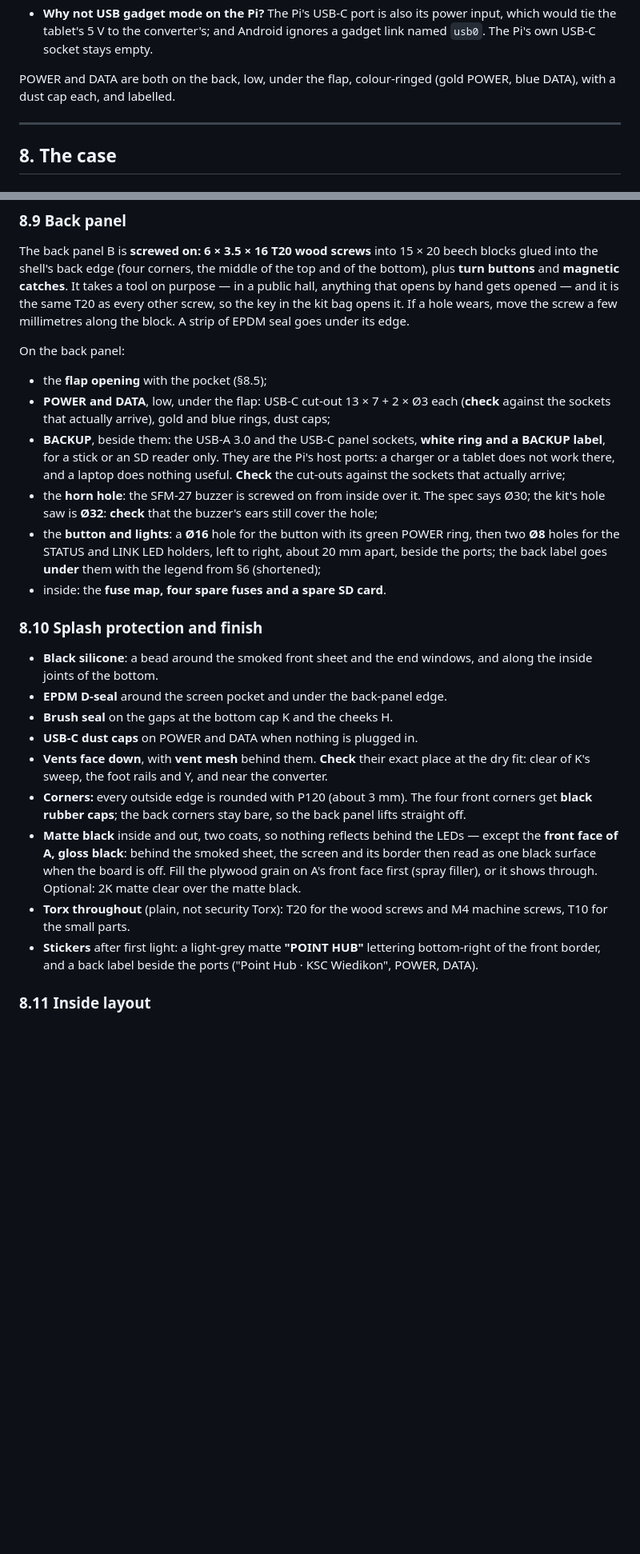
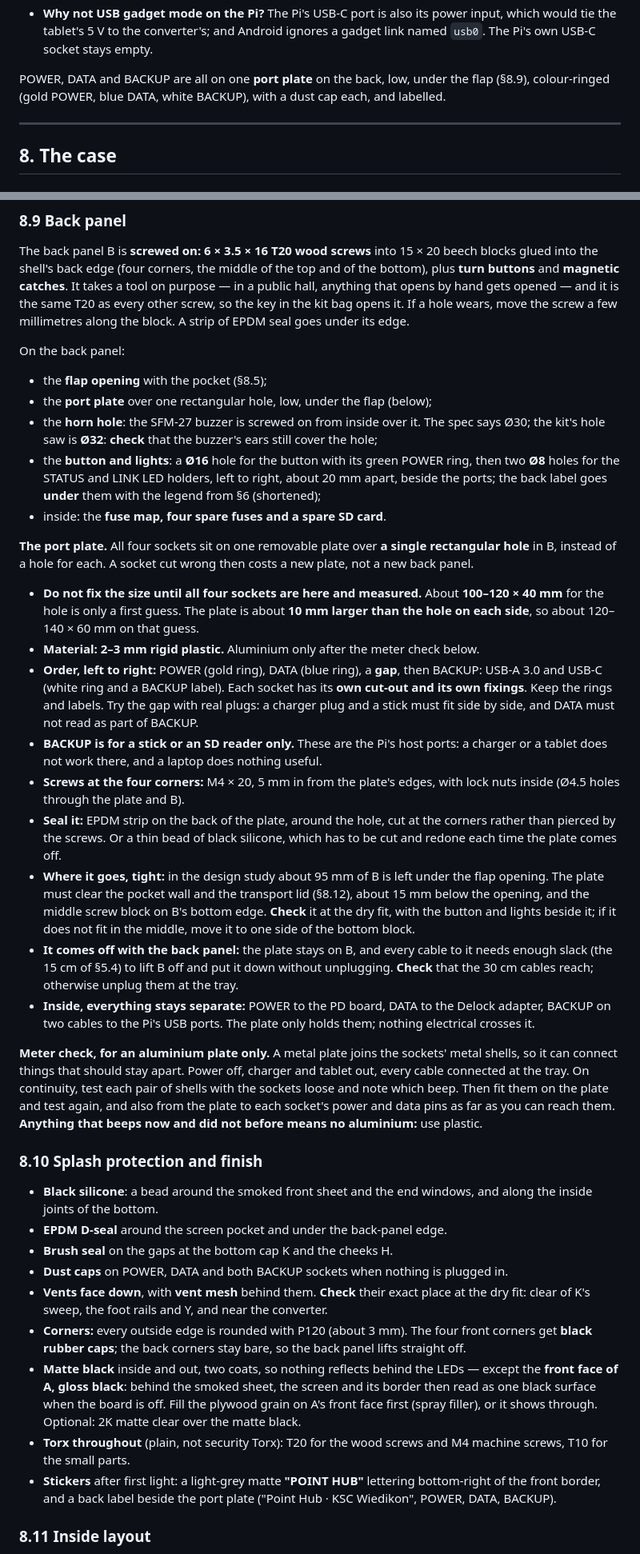
Before and after one commit to Lucanepa/point-hub, a Markdown page: docs/diy-panel/BUILD.md, 2 parts joined by grey strips. Shown at 80% size. GitHub-like rendering; blank space fills up the shorter version.

```diff
--- a/docs/diy-panel/BUILD.md
+++ b/docs/diy-panel/BUILD.md
@@ -780,8 +783,8 @@ graph LR
   tie the tablet's 5 V to the converter's; and Android ignores a gadget link named `usb0`. The Pi's
   own USB-C socket stays empty.
 
-POWER and DATA are both on the back, low, under the flap, colour-ringed (gold POWER, blue DATA),
-with a dust cap each, and labelled.
+POWER, DATA and BACKUP are all on one **port plate** on the back, low, under the flap (§8.9),
+colour-ringed (gold POWER, blue DATA, white BACKUP), with a dust cap each, and labelled.
 
 ---
 
@@ -1037,11 +1040,7 @@ edge.
 On the back panel:
 
 - the **flap opening** with the pocket (§8.5);
-- **POWER and DATA**, low, under the flap: USB-C cut-out 13 × 7 + 2 × Ø3 each (**check** against
-  the sockets that actually arrive), gold and blue rings, dust caps;
-- **BACKUP**, beside them: the USB-A 3.0 and the USB-C panel sockets, **white ring and a BACKUP label**, for
-  a stick or an SD reader only. They are the Pi's host ports: a charger or a tablet does not work there,
-  and a laptop does nothing useful. **Check** the cut-outs against the sockets that actually arrive;
+- the **port plate** over one rectangular hole, low, under the flap (below);
 - the **horn hole**: the SFM-27 buzzer is screwed on from inside over it. The spec says Ø30; the
   kit's hole saw is **Ø32**: **check** that the buzzer's ears still cover the hole;
 - the **button and lights**: a **Ø16** hole for the button with its green POWER ring, then two **Ø8**
@@ -1049,13 +1048,48 @@ On the back panel:
   the back label goes **under** them with the legend from §6 (shortened);
 - inside: the **fuse map, four spare fuses and a spare SD card**.
 
+**The port plate.** All four sockets sit on one removable plate over **a single rectangular hole**
+in B, instead of a hole for each. A socket cut wrong then costs a new plate, not a new back panel.
+
+- **Do not fix the size until all four sockets are here and measured.** About **100–120 × 40 mm** for the
+  hole is only a first guess. The plate is about **10 mm larger than the hole on each side**, so about
+  120–140 × 60 mm on that guess.
+- **Material: 2–3 mm rigid plastic.** Aluminium only after the meter check below.
+- **Order, left to right:** POWER (gold ring), DATA (blue ring), a **gap**, then BACKUP: USB-A 3.0 and
+  USB-C (white ring and a BACKUP label). Each socket has its **own cut-out and its own fixings**. Keep
+  the rings and labels. Try the gap with real plugs: a charger plug and a stick must fit side by side,
+  and DATA must not read as part of BACKUP.
+- **BACKUP is for a stick or an SD reader only.** These are the Pi's host ports: a charger or a tablet
+  does not work there, and a laptop does nothing useful.
+- **Screws at the four corners:** M4 × 20, 5 mm in from the plate's edges, with lock nuts inside (Ø4.5
+  holes through the plate and B).
+- **Seal it:** EPDM strip on the back of the plate, around the hole, cut at the corners rather than
+  pierced by the screws. Or a thin bead of black silicone, which has to be cut and redone each time
+  the plate comes off.
+- **Where it goes, tight:** in the design study about 95 mm of B is left under the flap opening. The
+  plate must clear the pocket wall and the transport lid (§8.12), about 15 mm below the opening, and
+  the middle screw block on B's bottom edge. **Check** it at the dry fit, with the button and lights
+  beside it; if it does not fit in the middle, move it to one side of the bottom block.
+- **It comes off with the back panel:** the plate stays on B, and every cable to it needs enough slack
+  (the 15 cm of §5.4) to lift B off and put it down without unplugging. **Check** that the 30 cm
+  cables reach; otherwise unplug them at the tray.
+- **Inside, everything stays separate:** POWER to the PD board, DATA to the Delock adapter, BACKUP on
+  two cables to the Pi's USB ports. The plate only holds them; nothing electrical crosses it.
+
+**Meter check, for an aluminium plate only.** A metal plate joins the sockets' metal shells, so it can
+connect things that should stay apart. Power off, charger and tablet out, every cable connected at
+the tray. On continuity, test each pair of shells with the sockets loose and note which beep. Then
+fit them on the plate and test again, and also from the plate to each socket's power and data pins
+as far as you can reach them. **Anything that beeps now and did not before means no aluminium:**
+use plastic.
+
 ### 8.10 Splash protection and finish
 
 - **Black silicone**: a bead around the smoked front sheet and the end windows, and along the
   inside joints of the bottom.
 - **EPDM D-seal** around the screen pocket and under the back-panel edge.
 - **Brush seal** on the gaps at the bottom cap K and the cheeks H.
-- **USB-C dust caps** on POWER and DATA when nothing is plugged in.
+- **Dust caps** on POWER, DATA and both BACKUP sockets when nothing is plugged in.
 - **Vents face down**, with **vent mesh** behind them. **Check** their exact place at the dry fit:
   clear of K's sweep, the foot rails and Y, and near the converter.
 - **Corners:** every outside edge is rounded with P120 (about 3 mm). The four front corners get
@@ -1067,7 +1101,7 @@ On the back panel:
 - **Torx throughout** (plain, not security Torx): T20 for the wood screws and M4 machine screws,
   T10 for the small parts.
 - **Stickers** after first light: a light-grey matte **"POINT HUB"** lettering bottom-right of the
-  front border, and a back label beside the ports ("Point Hub · KSC Wiedikon", POWER, DATA).
+  front border, and a back label beside the port plate ("Point Hub · KSC Wiedikon", POWER, DATA, BACKUP).
 
 ### 8.11 Inside layout
 
```
Also changed, not shown: other parts of docs/diy-panel/BUILD.md (+24 -14 lines).
